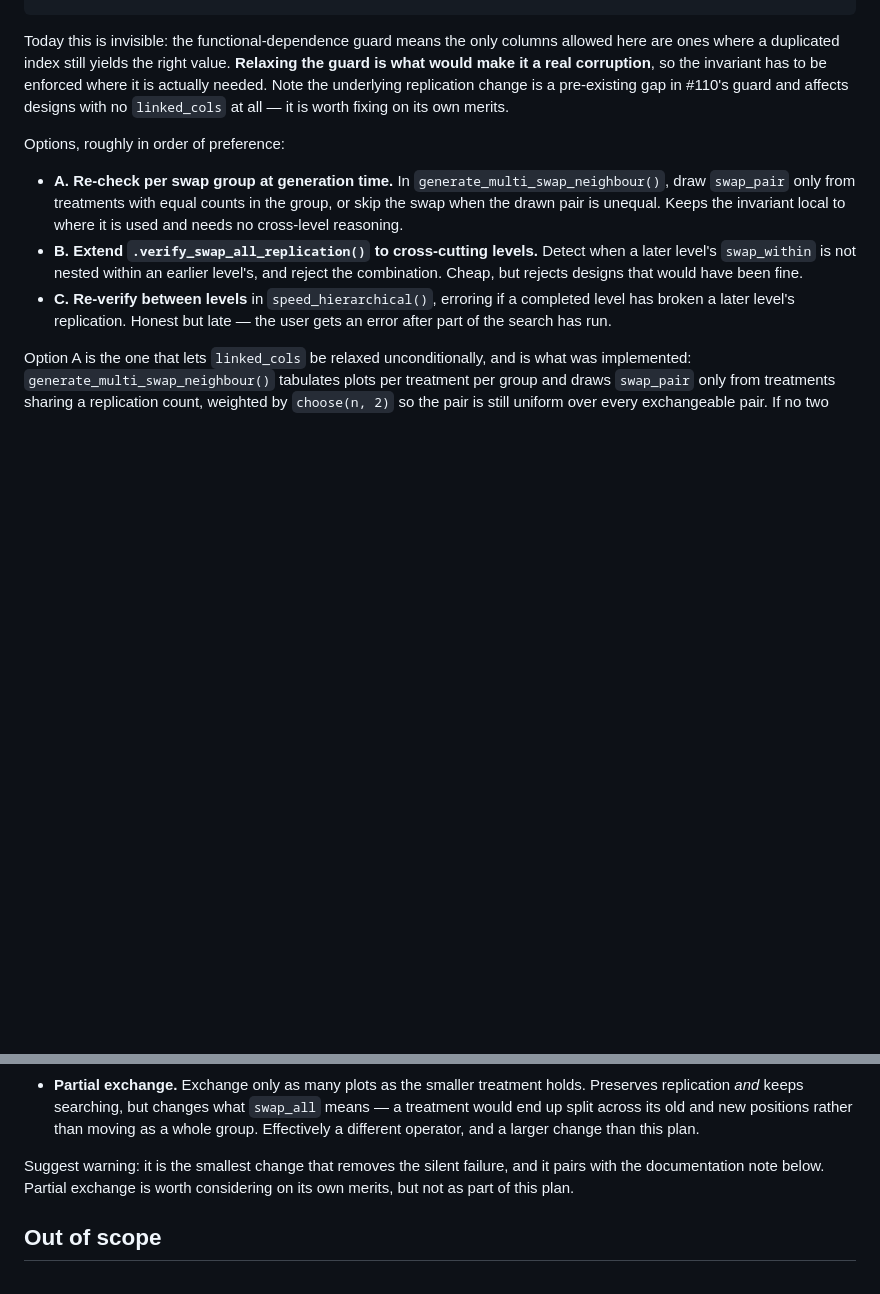
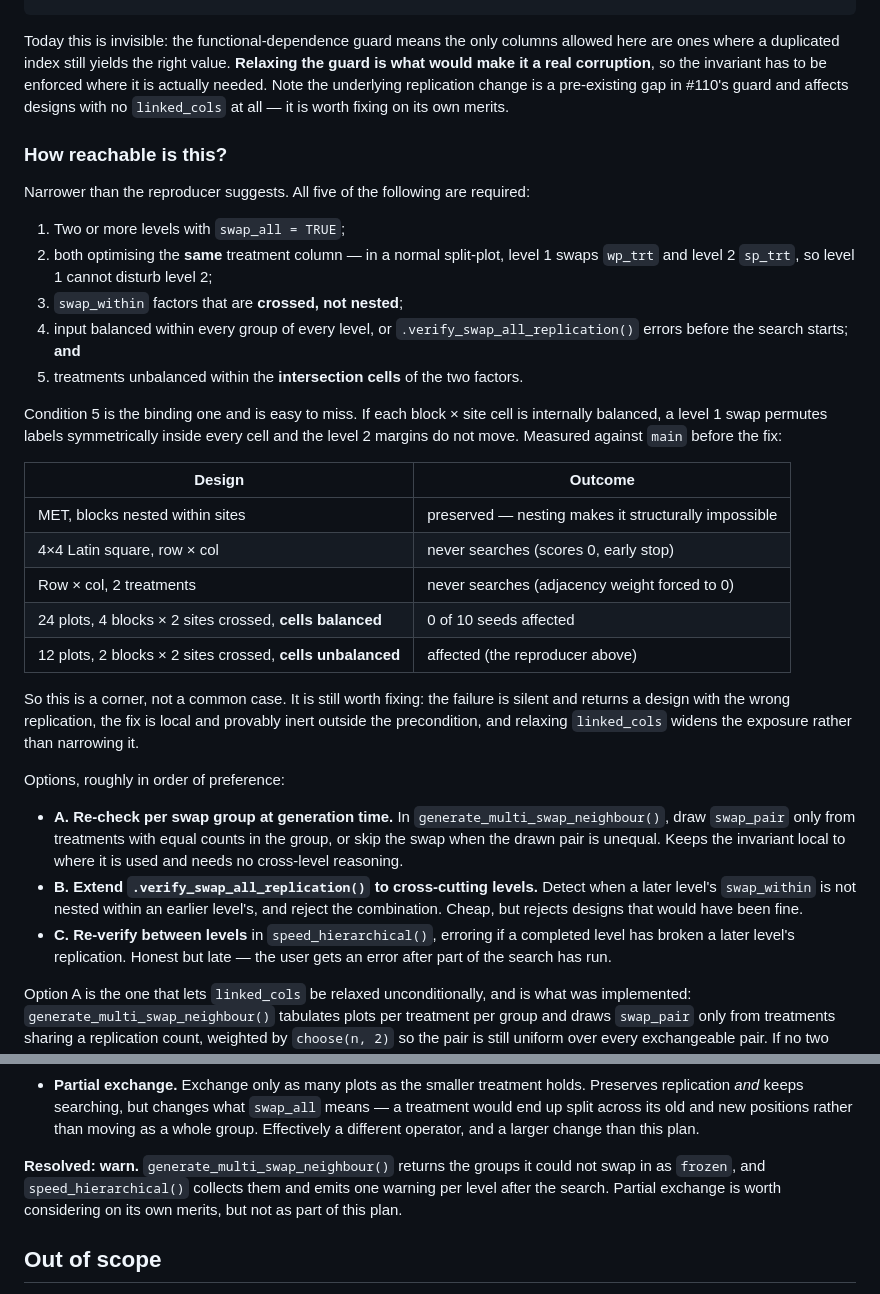
Before and after one commit to biometryhub/speed, a Markdown page: relax-functional-dependence-plan.md, 2 parts joined by grey strips. Drawn GitHub-style; blank space fills up the shorter version.

Commit message:
Updated plan

```diff
--- a/relax-functional-dependence-plan.md
+++ b/relax-functional-dependence-plan.md
@@ -118,6 +118,35 @@ where it is actually needed. Note the underlying replication change is a pre-exi
 gap in #110's guard and affects designs with no `linked_cols` at all — it is worth
 fixing on its own merits.
 
+### How reachable is this?
+
+Narrower than the reproducer suggests. All five of the following are required:
+
+1. Two or more levels with `swap_all = TRUE`;
+2. both optimising the **same** treatment column — in a normal split-plot, level 1 swaps
+   `wp_trt` and level 2 `sp_trt`, so level 1 cannot disturb level 2;
+3. `swap_within` factors that are **crossed, not nested**;
+4. input balanced within every group of every level, or
+   `.verify_swap_all_replication()` errors before the search starts; **and**
+5. treatments unbalanced within the **intersection cells** of the two factors.
+
+Condition 5 is the binding one and is easy to miss. If each block × site cell is
+internally balanced, a level 1 swap permutes labels symmetrically inside every cell and
+the level 2 margins do not move. Measured against `main` before the fix:
+
+| Design | Outcome |
+| --- | --- |
+| MET, blocks nested within sites | preserved — nesting makes it structurally impossible |
+| 4×4 Latin square, row × col | never searches (scores 0, early stop) |
+| Row × col, 2 treatments | never searches (adjacency weight forced to 0) |
+| 24 plots, 4 blocks × 2 sites crossed, **cells balanced** | 0 of 10 seeds affected |
+| 12 plots, 2 blocks × 2 sites crossed, **cells unbalanced** | affected (the reproducer above) |
+
+So this is a corner, not a common case. It is still worth fixing: the failure is silent
+and returns a design with the wrong replication, the fix is local and provably inert
+outside the precondition, and relaxing `linked_cols` widens the exposure rather than
+narrowing it.
+
 Options, roughly in order of preference:
 
 - **A. Re-check per swap group at generation time.** In
@@ -230,9 +259,10 @@ hit. Options:
   up split across its old and new positions rather than moving as a whole group. Effectively a
   different operator, and a larger change than this plan.
 
-Suggest warning: it is the smallest change that removes the silent failure, and it pairs with
-the documentation note below. Partial exchange is worth considering on its own merits, but not
-as part of this plan.
+**Resolved: warn.** `generate_multi_swap_neighbour()` returns the groups it could not swap
+in as `frozen`, and `speed_hierarchical()` collects them and emits one warning per level
+after the search. Partial exchange is worth considering on its own merits, but not as part
+of this plan.
 
 ## Out of scope
 
```
